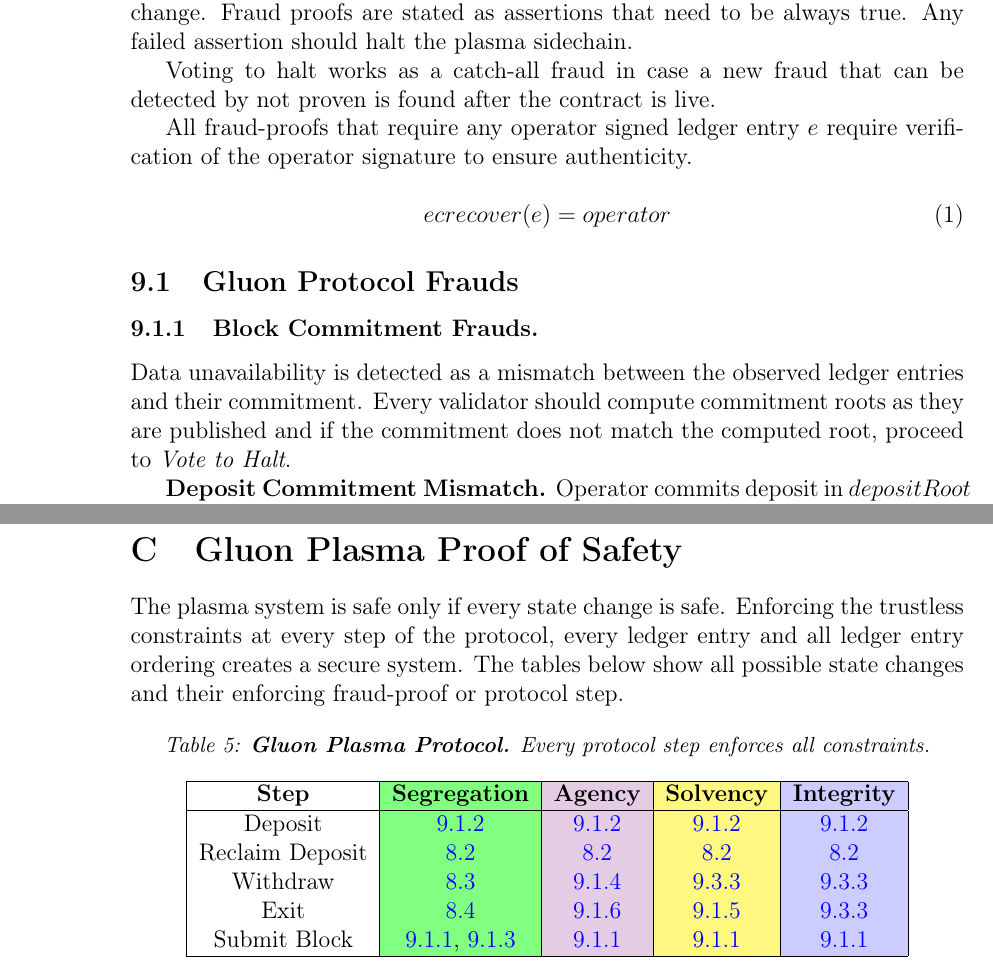
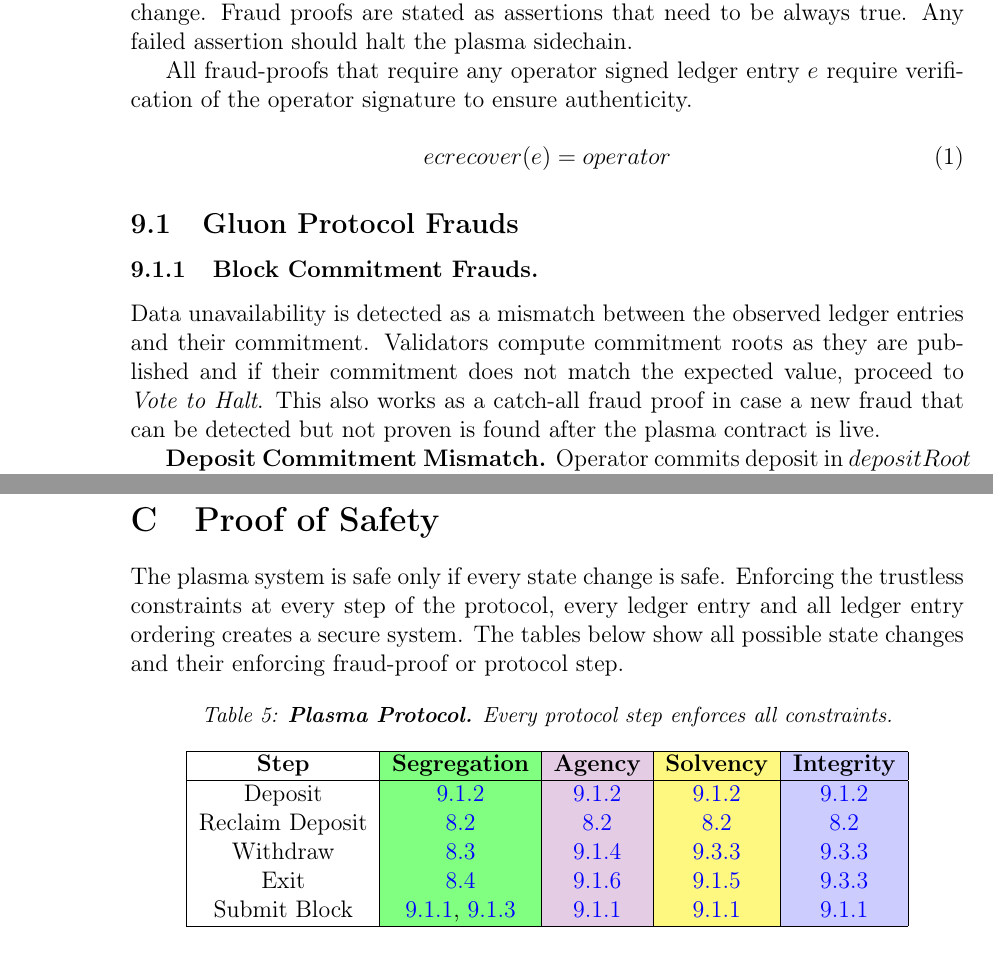
Before and after one commit to gluonnetwork/gluon, a LaTeX paper (main.tex): two parts of pages 24 and 35 of 36, joined at a grey line, cut so that both start at the same text. Compiled offline with pdfLaTeX.

Commit message:
Minor changes

```diff
--- a/main.tex
+++ b/main.tex
@@ -618,8 +619,6 @@ The operator determines the cause of the halt and takes any necessary corrective
 
 We present a comprehensive suite of fraud proofs that address every possible state change. Fraud proofs are stated as assertions that need to be always true. Any failed assertion should halt the plasma sidechain.
 
-Voting to halt works as a catch-all fraud in case a new fraud that can be detected by not proven is found after the contract is live.
-
 All fraud-proofs that require any operator signed ledger entry $e$ require verification of the operator signature to ensure authenticity.
 
 \begin{equation}
@@ -629,7 +628,8 @@ All fraud-proofs that require any operator signed ledger entry $e$ require verif
 \subsection{Gluon Protocol Frauds}
 
 \subsubsection{Block Commitment Frauds.}\label{fp:bcf}
-Data unavailability is detected as a mismatch between the observed ledger entries and their commitment. Every validator should compute commitment roots as they are published and if the commitment does not match the computed root, proceed to \emph{Vote to Halt}.
+Data unavailability is detected as a mismatch between the observed ledger entries and their commitment. Validators compute commitment roots as they are published and if their commitment does not match the expected value, proceed to \emph{Vote to Halt}. This also works as a catch-all fraud proof in case a new fraud that can be detected but not proven is found after the plasma contract is live.
+
 
 \textbf{Deposit Commitment Mismatch.} Operator commits deposit in $depositRoot$ but does not create a corresponding \emph{Deposit} ledger entry.
 
@@ -990,12 +990,12 @@ State $s_2$ represents funds on the actual plasma chain in unconfirmed blocks or
 
 
 \newpage
-\section{Gluon Plasma Proof of Safety}
+\section{Proof of Safety}
 
 The plasma system is safe only if every state change is safe. Enforcing the trustless constraints at every step of the protocol, every ledger entry and all ledger entry ordering creates a secure system. The tables below show all possible state changes and their enforcing fraud-proof or protocol step.
 
 \begin{table}[ht]
-\caption{\textbf{Gluon Plasma Protocol.} Every protocol step enforces all constraints.}
+\caption{\textbf{Plasma Protocol.} Every protocol step enforces all constraints.}
 \centering
 \begin{tabular}{|c|>{\columncolor{green!50}}c|>{\columncolor{violet!20}}c|>{\columncolor{yellow!50}}c|>{\columncolor{blue!20}}c|}
 \hline
```
Also changed, not shown: main.tex (3 more changed lines).
